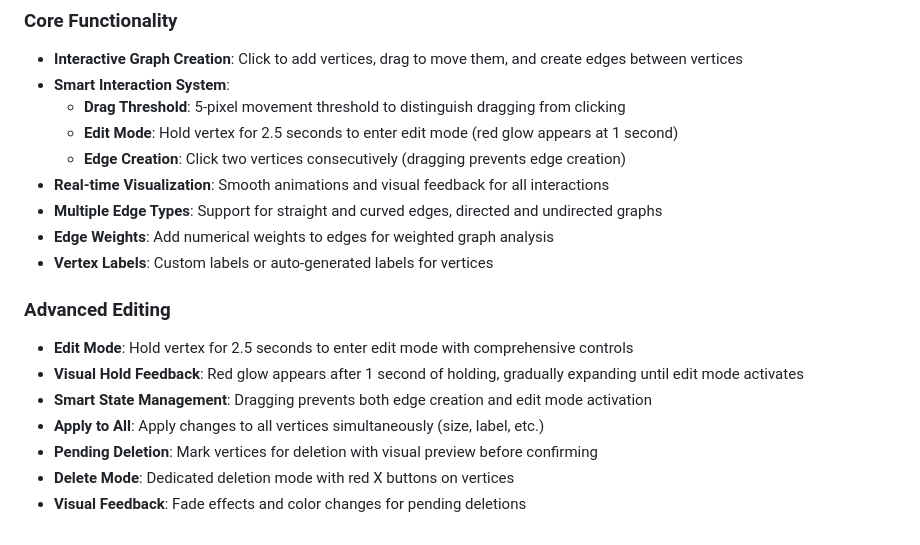
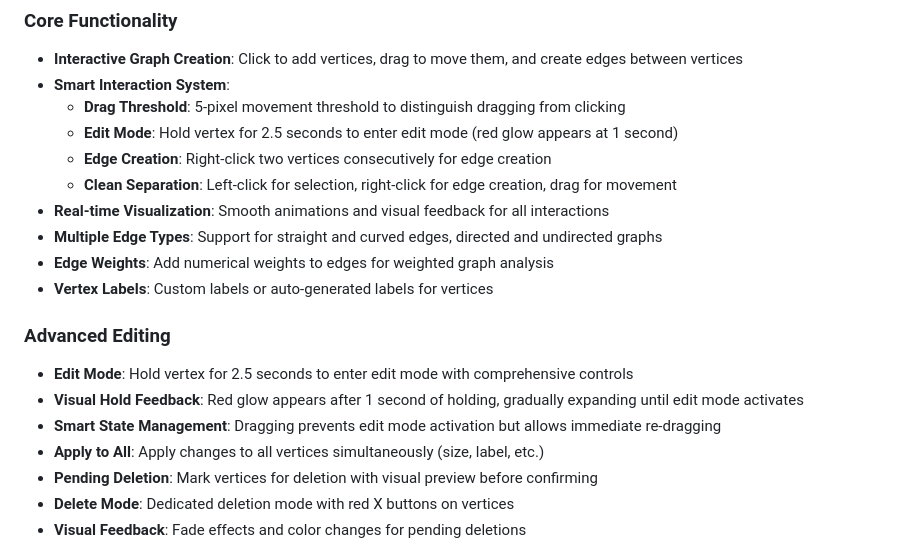
Before and after one commit to aditya-r123/Graph-Visualizer, a Markdown page: README.md, the part around the change printed below. Drawn GitHub-style.

```diff
--- a/README.md
+++ b/README.md
@@ -9,7 +9,8 @@ A powerful, interactive web application for creating, visualizing, and analyzing
 - **Smart Interaction System**:
   - **Drag Threshold**: 5-pixel movement threshold to distinguish dragging from clicking
   - **Edit Mode**: Hold vertex for 2.5 seconds to enter edit mode (red glow appears at 1 second)
-  - **Edge Creation**: Click two vertices consecutively (dragging prevents edge creation)
+  - **Edge Creation**: Right-click two vertices consecutively for edge creation
+  - **Clean Separation**: Left-click for selection, right-click for edge creation, drag for movement
 - **Real-time Visualization**: Smooth animations and visual feedback for all interactions
 - **Multiple Edge Types**: Support for straight and curved edges, directed and undirected graphs
 - **Edge Weights**: Add numerical weights to edges for weighted graph analysis
@@ -18,7 +19,7 @@ A powerful, interactive web application for creating, visualizing, and analyzing
 ### Advanced Editing
 - **Edit Mode**: Hold vertex for 2.5 seconds to enter edit mode with comprehensive controls
 - **Visual Hold Feedback**: Red glow appears after 1 second of holding, gradually expanding until edit mode activates
-- **Smart State Management**: Dragging prevents both edge creation and edit mode activation
+- **Smart State Management**: Dragging prevents edit mode activation but allows immediate re-dragging
 - **Apply to All**: Apply changes to all vertices simultaneously (size, label, etc.)
 - **Pending Deletion**: Mark vertices for deletion with visual preview before confirming
 - **Delete Mode**: Dedicated deletion mode with red X buttons on vertices
```
Also changed, not shown: other parts of README.md (+22 -6 lines).
